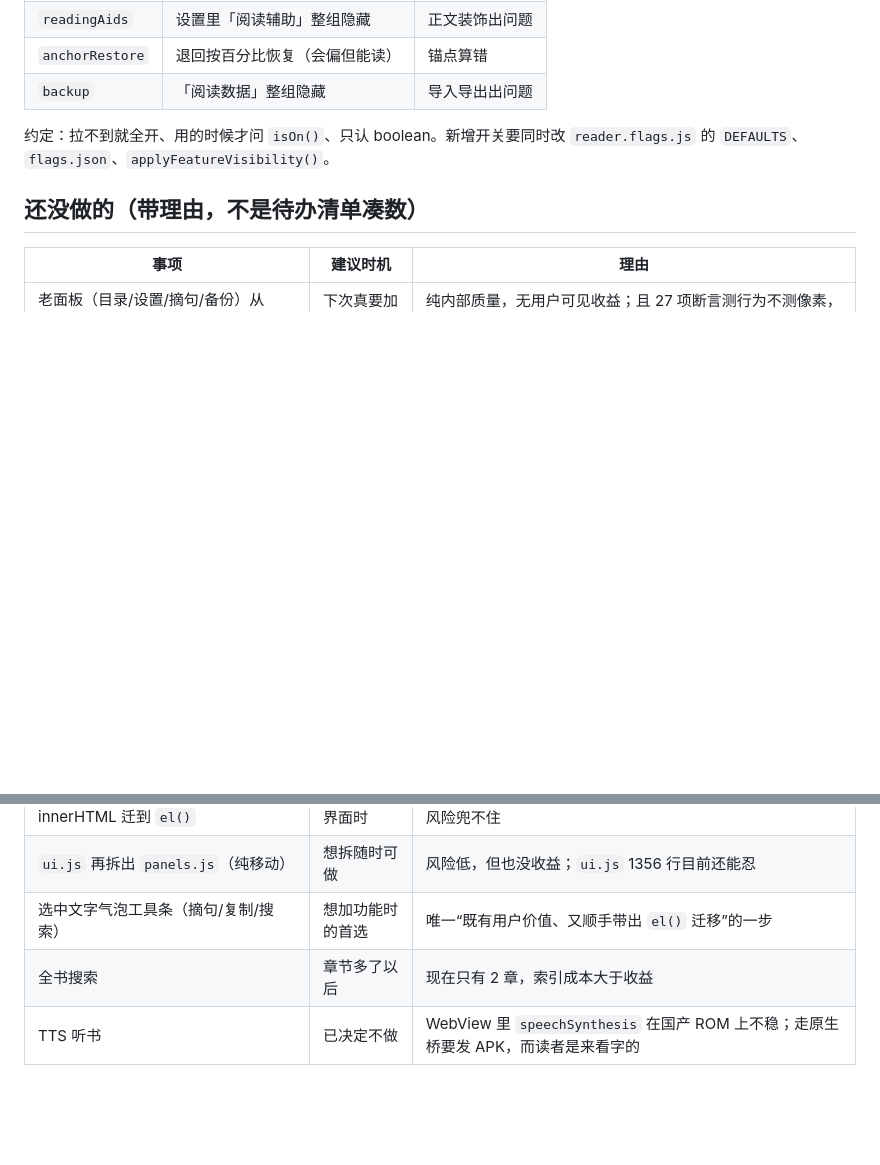
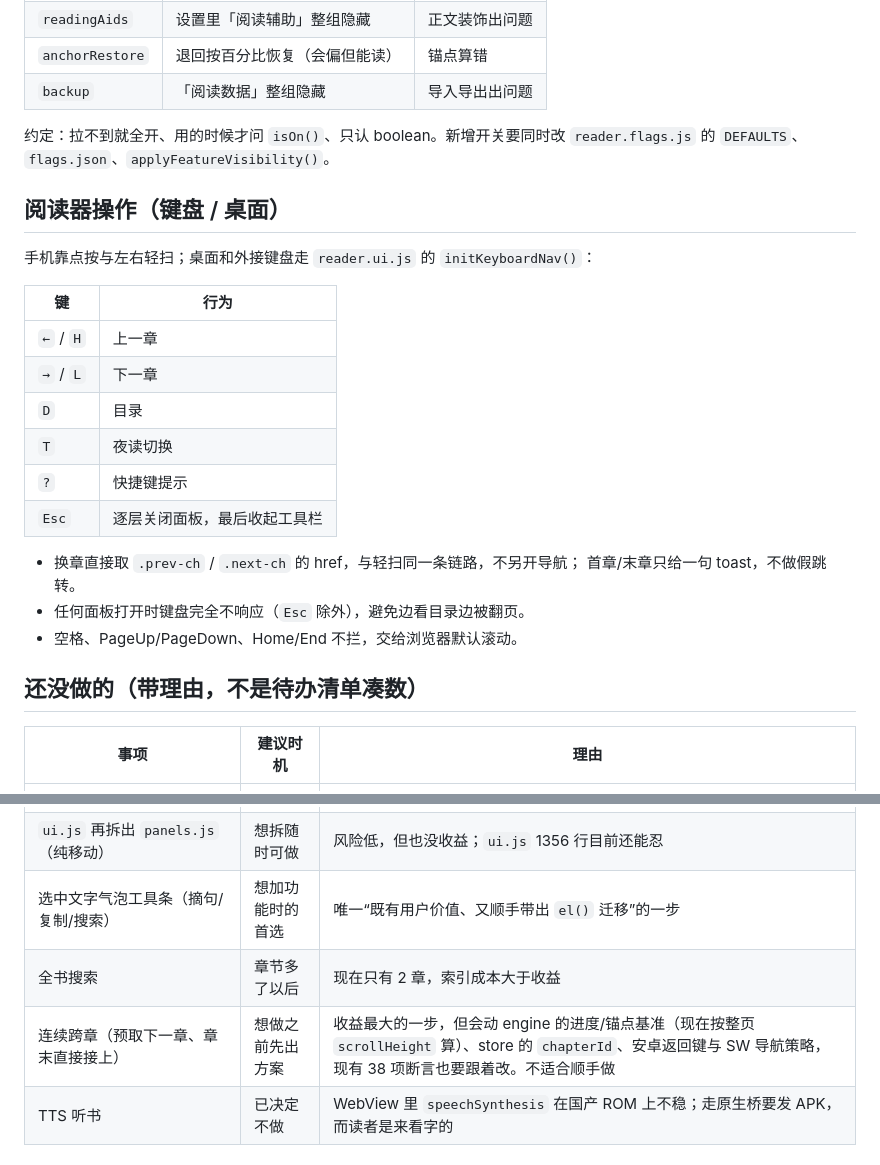
Before and after one commit to 3036615505-ops/3036615505-ops.github.io, a Markdown page: HANDOVER.md, 2 parts joined by grey strips. GitHub-like rendering; blank space fills up the shorter version.

Commit message:
HANDOVER 补键盘操作表；把「连续跨章」写进未做清单并注明代价

```diff
--- a/HANDOVER.md
+++ b/HANDOVER.md
@@ -214,6 +214,24 @@ serif——观感一致，不是 bug。（17 人全部有立绘后，占位字
 
 约定：拉不到就全开、用的时候才问 `isOn()`、只认 boolean。新增开关要同时改 `reader.flags.js` 的 `DEFAULTS`、`flags.json`、`applyFeatureVisibility()`。
 
+## 阅读器操作（键盘 / 桌面）
+
+手机靠点按与左右轻扫；桌面和外接键盘走 `reader.ui.js` 的 `initKeyboardNav()`：
+
+| 键 | 行为 |
+|---|---|
+| `←` / `H` | 上一章 |
+| `→` / `L` | 下一章 |
+| `D` | 目录 |
+| `T` | 夜读切换 |
+| `?` | 快捷键提示 |
+| `Esc` | 逐层关闭面板，最后收起工具栏 |
+
+- 换章直接取 `.prev-ch` / `.next-ch` 的 href，与轻扫同一条链路，不另开导航；
+  首章/末章只给一句 toast，不做假跳转。
+- 任何面板打开时键盘完全不响应（`Esc` 除外），避免边看目录边被翻页。
+- 空格、PageUp/PageDown、Home/End 不拦，交给浏览器默认滚动。
+
 ## 还没做的（带理由，不是待办清单凑数）
 
 | 事项 | 建议时机 | 理由 |
@@ -222,6 +240,7 @@ serif——观感一致，不是 bug。（17 人全部有立绘后，占位字
 | `ui.js` 再拆出 `panels.js`（纯移动） | 想拆随时可做 | 风险低，但也没收益；`ui.js` 1356 行目前还能忍 |
 | 选中文字气泡工具条（摘句/复制/搜索） | 想加功能时的首选 | 唯一“既有用户价值、又顺手带出 `el()` 迁移”的一步 |
 | 全书搜索 | 章节多了以后 | 现在只有 2 章，索引成本大于收益 |
+| 连续跨章（预取下一章、章末直接接上） | 想做之前先出方案 | 收益最大的一步，但会动 engine 的进度/锚点基准（现在按整页 `scrollHeight` 算）、store 的 `chapterId`、安卓返回键与 SW 导航策略，现有 38 项断言也要跟着改。不适合顺手做 |
 | TTS 听书 | 已决定不做 | WebView 里 `speechSynthesis` 在国产 ROM 上不稳；走原生桥要发 APK，而读者是来看字的 |
 
 ## 当前验证状态
```
